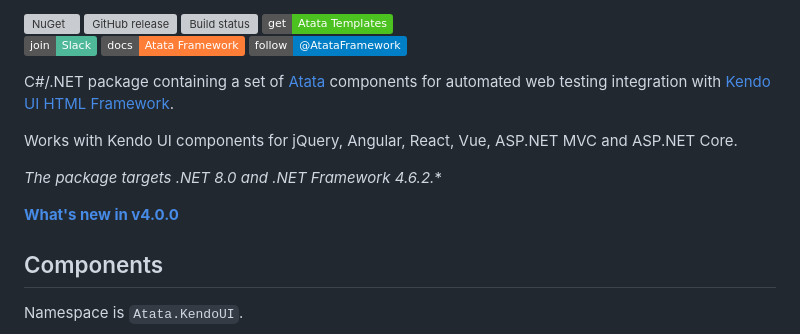
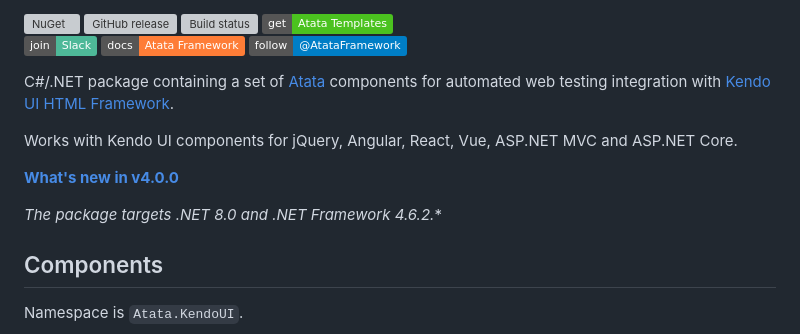
Before and after one commit to atata-framework/atata-kendoui, a Markdown page: README.md, the part around the change. Rendered like a GitHub page; badges without logos; grey boxes are pictures that could not be loaded.

```diff
--- a/README.md
+++ b/README.md
@@ -12,9 +12,9 @@ C#/.NET package containing a set of [Atata](https://github.com/atata-framework/a
 
 Works with Kendo UI components for jQuery, Angular, React, Vue, ASP.NET MVC and ASP.NET Core.
 
+**[What's new in v4.0.0](https://github.com/atata-framework/atata-kendoui/releases/tag/v4.0.0)**
+
 *The package targets .NET 8.0 and .NET Framework 4.6.2.**
-
-**[What's new in v4.0.0](https://github.com/atata-framework/atata-kendoui/releases/tag/v4.0.0)**
 
 ## Components
 
```
